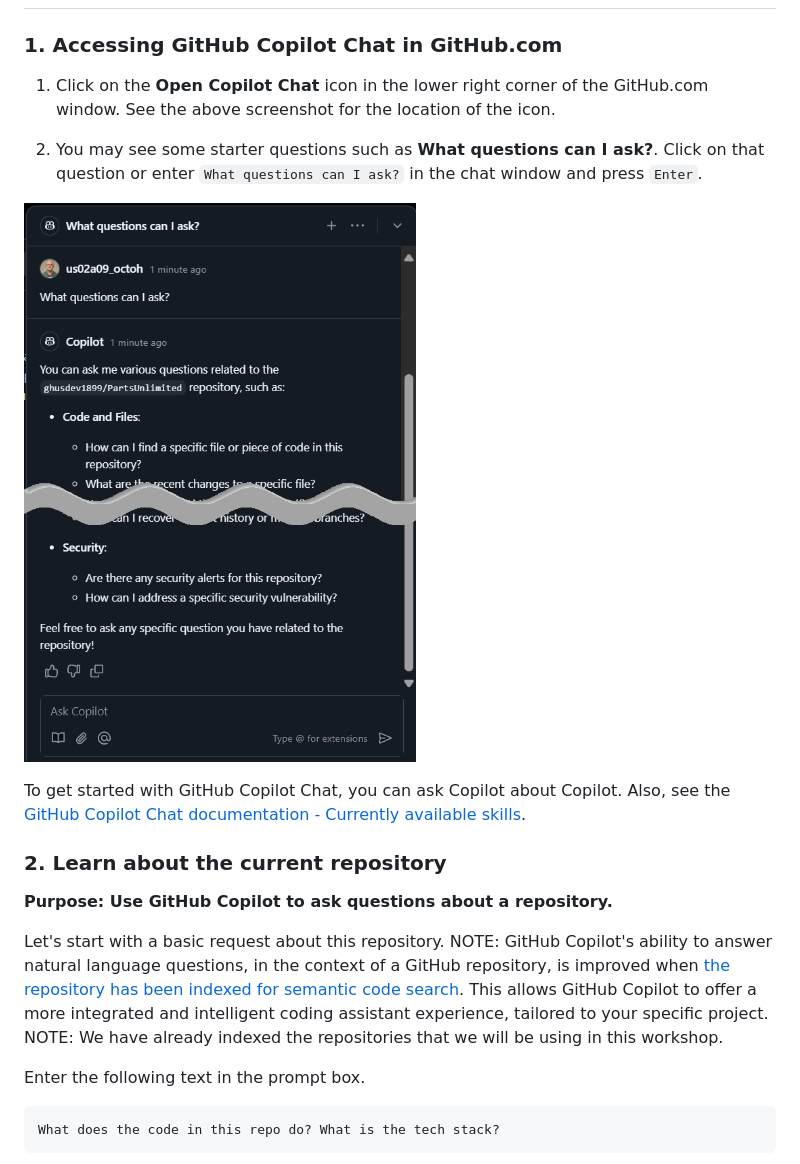
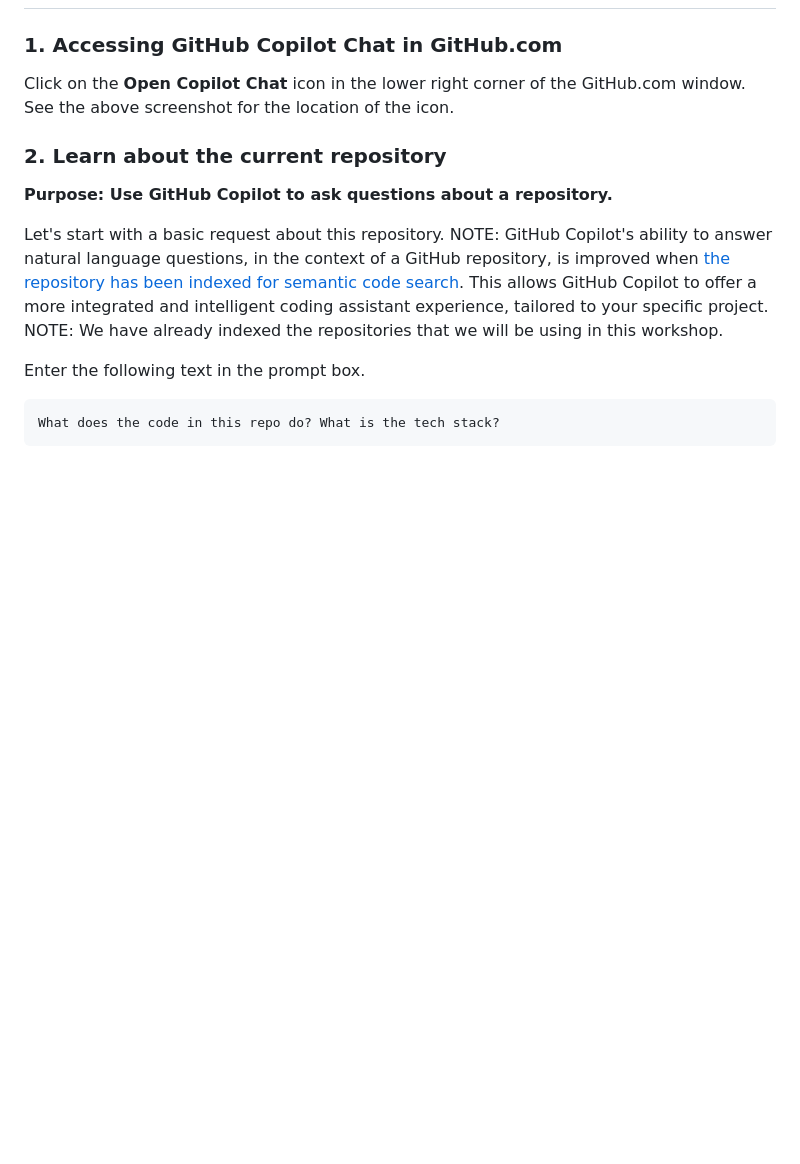
Before and after one commit to devrellabs/Beyond-the-IDE-Instructions, a Markdown page: Workshop.md, the part around the change. Rendered like a GitHub page; blank space fills up the shorter version.

Commit message:
Removve a step

```diff
--- a/Workshop.md
+++ b/Workshop.md
@@ -55,13 +55,14 @@ In this configuration, we can see the `Workshop.md` file to one side of the scre
 
 ### 1. Accessing GitHub Copilot Chat in GitHub.com
 
-1. Click on the **Open Copilot Chat** icon in the lower right corner of the GitHub.com window. See the above screenshot for the location of the icon.
-
+Click on the **Open Copilot Chat** icon in the lower right corner of the GitHub.com window. See the above screenshot for the location of the icon.
+<!--
 2. You may see some starter questions such as **What questions can I ask?**. Click on that question or enter `What questions can I ask?` in the chat window and press `Enter`.
 
 ![What can Copilot do](./Images/picdark003.png?raw=true "What can Copilot do")
 
 To get started with GitHub Copilot Chat, you can ask Copilot about Copilot. Also, see the [GitHub Copilot Chat documentation - Currently available skills](https://docs.github.com/en/enterprise-cloud@latest/copilot/using-github-copilot/asking-github-copilot-questions-in-githubcom#currently-available-skills).
+-->
 
 ### 2. Learn about the current repository
 
```
